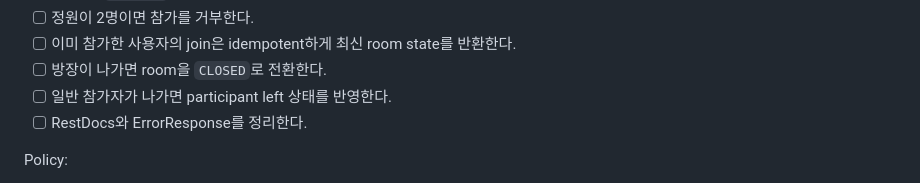
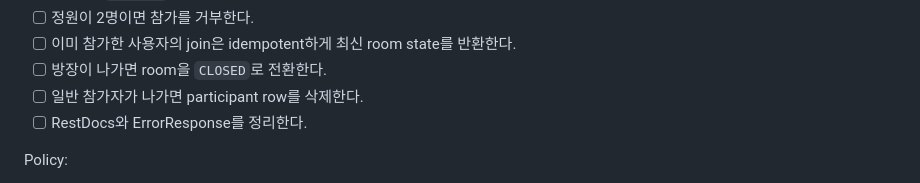
Before and after one commit to moonwhistle/League-of-Star, a Markdown page: docs/last-구현.md, the part around the change. Rendered like a GitHub page.

Commit message:
feat: 커스텀 룸 참가 나가기 계약 정리

```diff
--- a/docs/last-구현.md
+++ b/docs/last-구현.md
@@ -673,7 +673,7 @@ Backend:
 - [ ] 정원이 2명이면 참가를 거부한다.
 - [ ] 이미 참가한 사용자의 join은 idempotent하게 최신 room state를 반환한다.
 - [ ] 방장이 나가면 room을 `CLOSED`로 전환한다.
-- [ ] 일반 참가자가 나가면 participant left 상태를 반영한다.
+- [ ] 일반 참가자가 나가면 participant row를 삭제한다.
 - [ ] RestDocs와 ErrorResponse를 정리한다.
 
 Policy:
```
Also changed, not shown: 1 other file.
